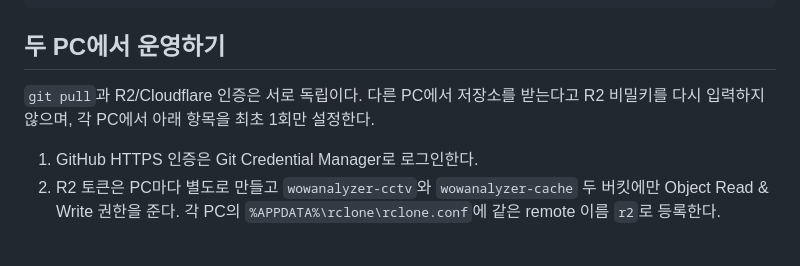
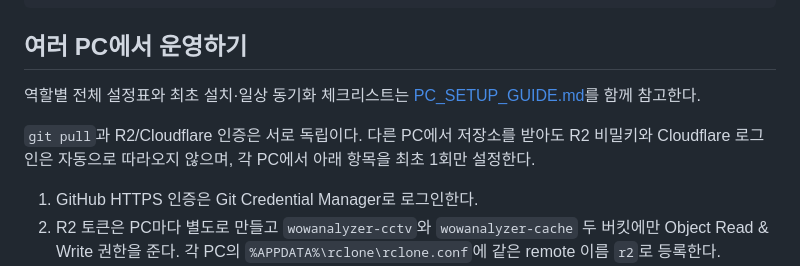
Before and after one commit to smk90402-wq/WowAnalyzer, a Markdown page: PUBLIC_R2_DEPLOYMENT.md, the part around the change. Drawn GitHub-style; blank space fills up the shorter version.

````diff
--- a/PUBLIC_R2_DEPLOYMENT.md
+++ b/PUBLIC_R2_DEPLOYMENT.md
@@ -46,11 +46,14 @@ Cloudflare Worker가 공개 허용 경로만 대신 읽어 주는 구조를 사
 }
 ```
 
-## 두 PC에서 운영하기
+## 여러 PC에서 운영하기
+
+역할별 전체 설정표와 최초 설치·일상 동기화 체크리스트는
+[PC_SETUP_GUIDE.md](PC_SETUP_GUIDE.md)를 함께 참고한다.
 
 `git pull`과 R2/Cloudflare 인증은 서로 독립이다. 다른 PC에서 저장소를
-받는다고 R2 비밀키를 다시 입력하지 않으며, 각 PC에서 아래 항목을 최초
-1회만 설정한다.
+받아도 R2 비밀키와 Cloudflare 로그인은 자동으로 따라오지 않으며, 각 PC에서
+아래 항목을 최초 1회만 설정한다.
 
 1. GitHub HTTPS 인증은 Git Credential Manager로 로그인한다.
 2. R2 토큰은 PC마다 별도로 만들고 `wowanalyzer-cctv`와
````
Also changed, not shown: PC_SETUP_GUIDE.md (added, +330 -0 lines), README.md (+13 -3 lines).
